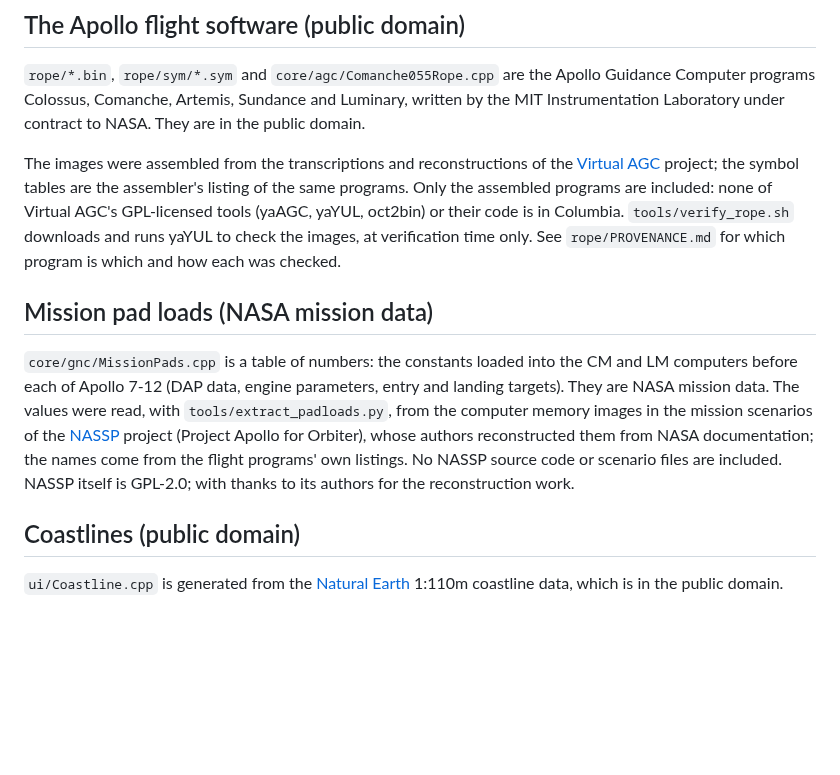
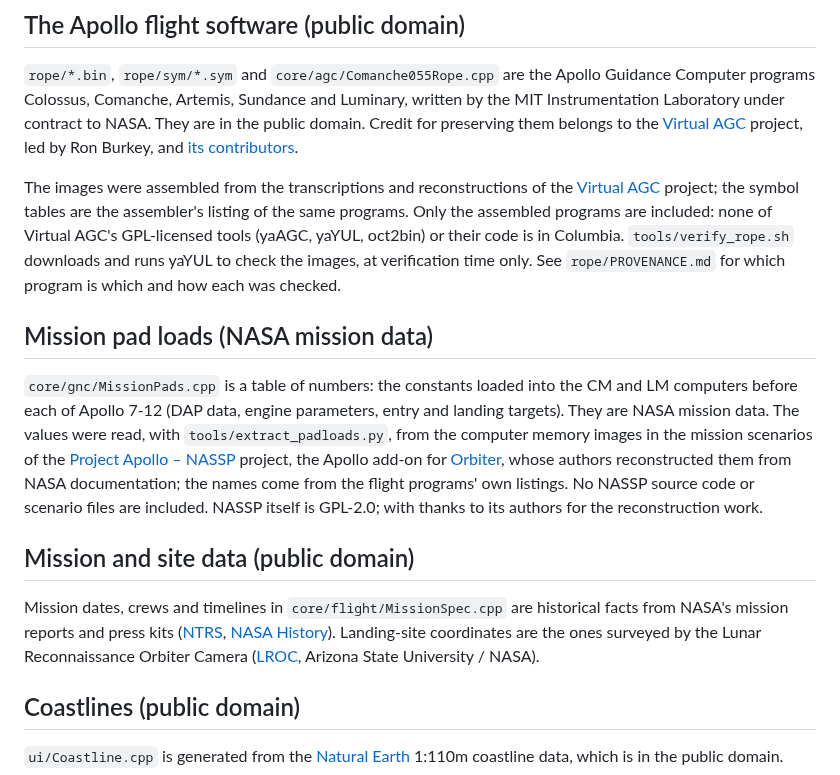
Before and after one commit to linkslice/Columbia, a Markdown page: NOTICE.md, the part around the change. Drawn GitHub-style; blank space fills up the shorter version.

```diff
--- a/NOTICE.md
+++ b/NOTICE.md
@@ -10,6 +10,9 @@ elsewhere, none of which carries terms that conflict with the MIT license.
 Apollo Guidance Computer programs Colossus, Comanche, Artemis, Sundance and
 Luminary, written by the MIT Instrumentation Laboratory under contract to
 NASA. They are in the public domain.
+Credit for preserving them belongs to the
+[Virtual AGC](https://www.ibiblio.org/apollo/) project, led by Ron Burkey,
+and [its contributors](https://www.ibiblio.org/apollo/index.html#Acknowledgements).
 
 The images were assembled from the transcriptions and reconstructions of
 the [Virtual AGC](https://github.com/virtualagc/virtualagc) project; the
@@ -27,11 +30,21 @@ the CM and LM computers before each of Apollo 7-12 (DAP data, engine
 parameters, entry and landing targets). They are NASA mission data. The
 values were read, with `tools/extract_padloads.py`, from the computer
 memory images in the mission scenarios of the
-[NASSP](https://github.com/orbiternassp/NASSP) project (Project Apollo for
-Orbiter), whose authors reconstructed them from NASA documentation; the
+[Project Apollo – NASSP](https://github.com/orbiternassp/NASSP) project,
+the Apollo add-on for [Orbiter](https://github.com/orbitersim/orbiter), whose
+authors reconstructed them from NASA documentation; the
 names come from the flight programs' own listings. No NASSP source code or
 scenario files are included. NASSP itself is GPL-2.0; with thanks to its
 authors for the reconstruction work.
+
+## Mission and site data (public domain)
+
+Mission dates, crews and timelines in `core/flight/MissionSpec.cpp` are
+historical facts from NASA's mission reports and press kits
+([NTRS](https://ntrs.nasa.gov), [NASA History](https://history.nasa.gov)).
+Landing-site coordinates are the ones surveyed by the Lunar Reconnaissance
+Orbiter Camera ([LROC](https://www.lroc.asu.edu), Arizona State University /
+NASA).
 
 ## Coastlines (public domain)
 
```
Also changed, not shown: README.md (+43 -10 lines), rope/PROVENANCE.md (+4 -2 lines), docs/map-translunar.png (added), 2 other files.
